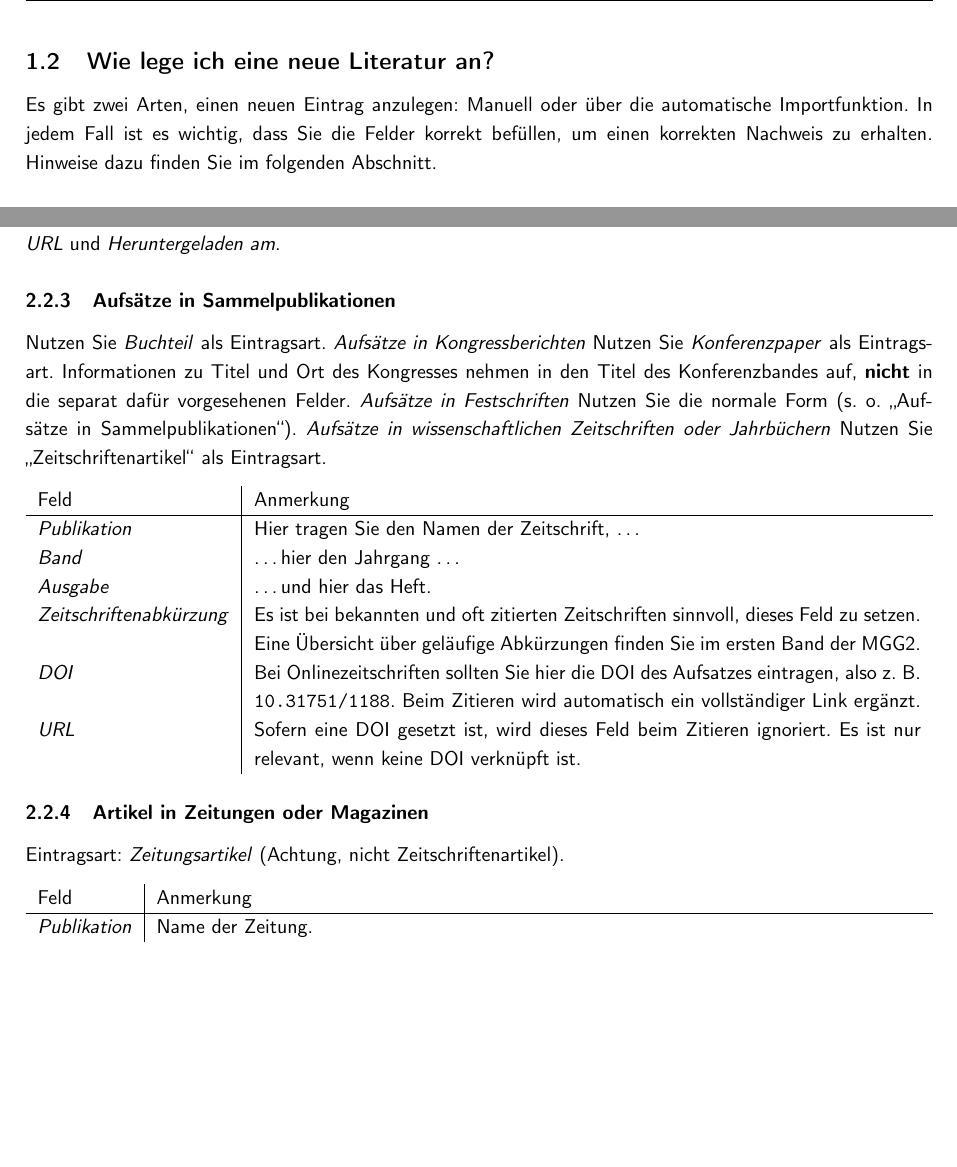
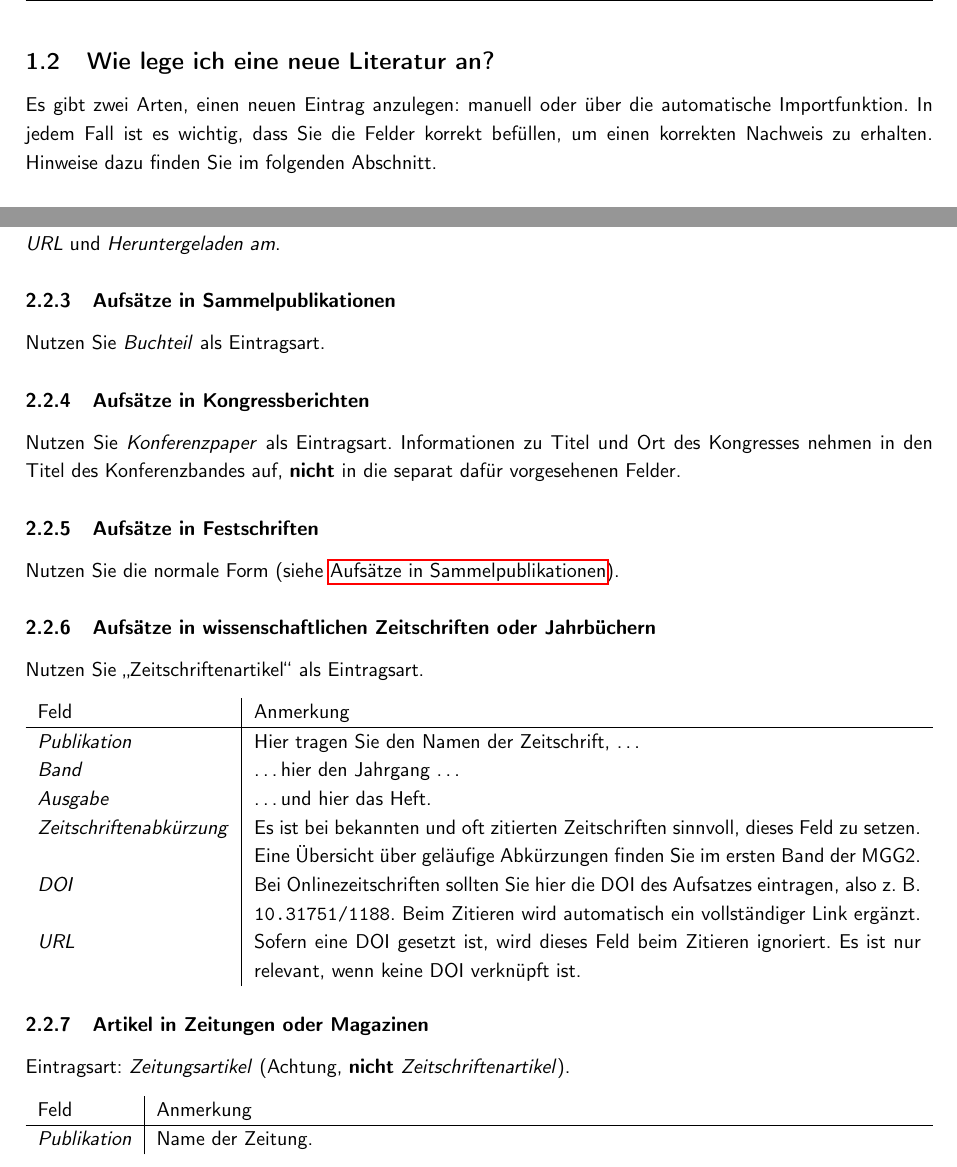
Before and after one commit to digimuwi/MWA_csl, a LaTeX document (docs/mwa_csl_guide/mwa_csl_guide.tex, which reads docs/mwa_csl_guide/src/basics.tex, docs/mwa_csl_guide/src/publikationsformen.tex): two parts of pages 2 and 4 of 5, joined at a grey line, cut so that both start at the same text, the shorter picture padded with empty space. Compiled offline with pdfLaTeX.

```diff
--- a/docs/mwa_csl_guide/mwa_csl_guide.tex
+++ b/docs/mwa_csl_guide/mwa_csl_guide.tex
@@ -14,6 +14,7 @@
 \usepackage{tabularx}
 \usepackage{xparse}
 \usepackage{csquotes}
+\usepackage{hyperref}
 % --- FORMATTING ---
 % page formatting
 \geometry{a4paper}
--- a/docs/mwa_csl_guide/src/basics.tex
+++ b/docs/mwa_csl_guide/src/basics.tex
@@ -15,7 +15,7 @@
 \newpage
 
 \subsection{Wie lege ich eine neue Literatur an?}
-Es gibt zwei Arten, einen neuen Eintrag anzulegen: Manuell oder über die
+Es gibt zwei Arten, einen neuen Eintrag anzulegen: manuell oder über die
 automatische Importfunktion. In jedem Fall ist es wichtig, dass Sie die Felder korrekt bef\"ullen, um einen korrekten Nachweis zu erhalten. Hinweise dazu finden Sie im folgenden Abschnitt.
 
 \subsubsection*{Manueller Eintrag}
--- a/docs/mwa_csl_guide/src/publikationsformen.tex
+++ b/docs/mwa_csl_guide/src/publikationsformen.tex
@@ -42,13 +42,13 @@
 }
 \subsubsection{Artikel in Onlinelexika (GMO)}
 Lassen Sie die Felder \textit{Ort} und \textit{Datum} leer und nutzen Sie stattdessen: \textit{Titel}, \textit{Autor}, \textit{Titel der Enzyklopädie}, \textit{URL} und \textit{Heruntergeladen am}.
-\subsubsection{Aufsätze in Sammelpublikationen}
+\subsubsection{Aufsätze in Sammelpublikationen}\label{aufsaetze_in_sammelpublikationen}
 Nutzen Sie \textit{Buchteil} als Eintragsart.
-\textit{Aufsätze in Kongressberichten}
+\subsubsection{Aufsätze in Kongressberichten}
 Nutzen Sie \textit{Konferenzpaper} als Eintragsart. Informationen zu Titel und Ort des Kongresses nehmen in den Titel des Konferenzbandes auf, \textbf{nicht} in die separat dafür vorgesehenen Felder.
-\textit{Aufsätze in Festschriften}
-Nutzen Sie die normale Form (s. o. "`Aufsätze in Sammelpublikationen"').
-\textit{Aufsätze in wissenschaftlichen Zeitschriften oder Jahrbüchern}
+\subsubsection{Aufsätze in Festschriften}
+Nutzen Sie die normale Form (siehe \nameref{aufsaetze_in_sammelpublikationen}). % label and Link the alternative
+\subsubsection{Aufsätze in wissenschaftlichen Zeitschriften oder Jahrbüchern}
 Nutzen Sie "`Zeitschriftenartikel"' als Eintragsart.
 \pubtable{
 \textit{Publikation}&Hier tragen Sie den Namen der Zeitschrift, \ldots\\
@@ -59,7 +59,7 @@
 \textit{URL}&Sofern eine DOI gesetzt ist, wird dieses Feld beim Zitieren ignoriert. Es ist nur relevant, wenn keine DOI verknüpft ist.
 }
 \subsubsection{Artikel in Zeitungen oder Magazinen}
-Eintragsart: \textit{Zeitungsartikel} (Achtung, nicht Zeitschriftenartikel).
+Eintragsart: \textit{Zeitungsartikel} (Achtung, \textbf{nicht} \textit{Zeitschriftenartikel}).
 \pubtable{
 \textit{Publikation}&Name der Zeitung.
 }
```
Also changed, not shown: docs/mwa_csl_guide/mwa_csl_guide.pdf, docs/mwa_csl_guide/src/publikationsformen.tex (2 more changed lines), 1 other file.
